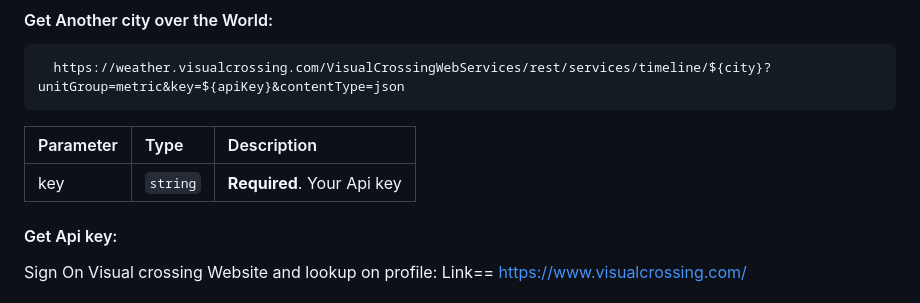
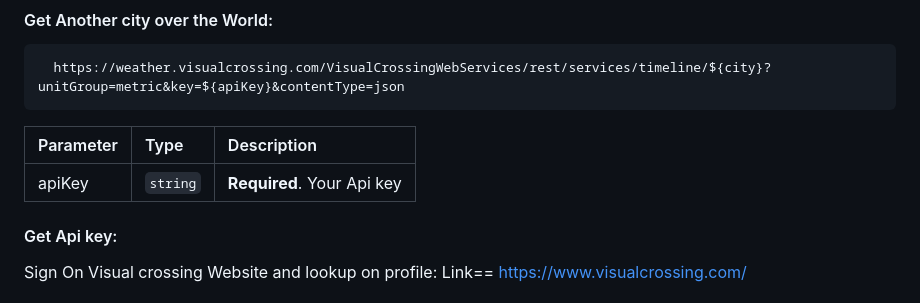
Before and after one commit to mahendraSingh2003/ADVANCE-WEATHER-FORECAST-APPLICATION, a Markdown page: README.md, the part around the change. Rendered like a GitHub page.

```diff
--- a/README.md
+++ b/README.md
@@ -46,7 +46,7 @@ The Weather Forecast App is a user-friendly application designed to provide accu
 
 | Parameter | Type     | Description                       |
 | :-------- | :------- | :-------------------------------- |
-| key    | `string` | **Required**. Your Api key |
+| apiKey    | `string` | **Required**. Your Api key |
 
 #### Get Api key:
 
```
